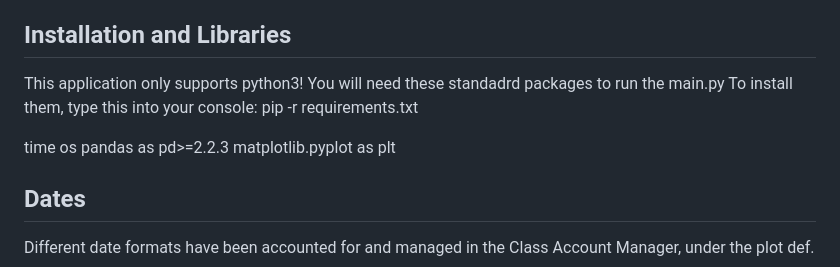
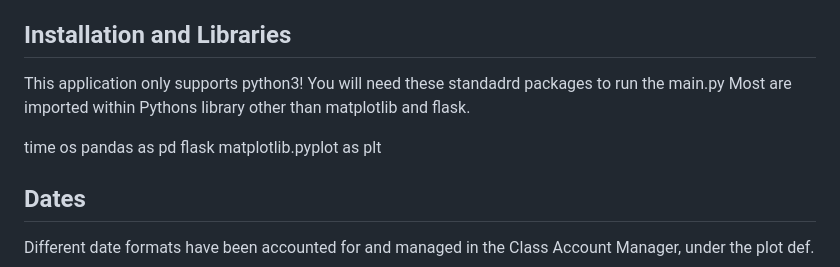
Before and after one commit to BobcatGracie/Katrhyns_Project, a Markdown page: README.md, the part around the change. Rendered like a GitHub page.

```diff
--- a/README.md
+++ b/README.md
@@ -4,13 +4,13 @@ Credit Card Budgeting Application
 ## Installation and Libraries
 This application only supports python3!
 You will need these standadrd packages to run the main.py
-To install them, type this into your console:
-pip -r requirements.txt
+Most are imported within Pythons library other than matplotlib and flask.
 
-time
-os
-pandas as pd>=2.2.3
-matplotlib.pyplot as plt
+time</br>
+os</br>
+pandas as pd</br>
+flask</br>
+matplotlib.pyplot as plt</br>
 
 ## Dates
 Different date formats have been accounted for and managed in the Class Account Manager, under the plot def.
```
